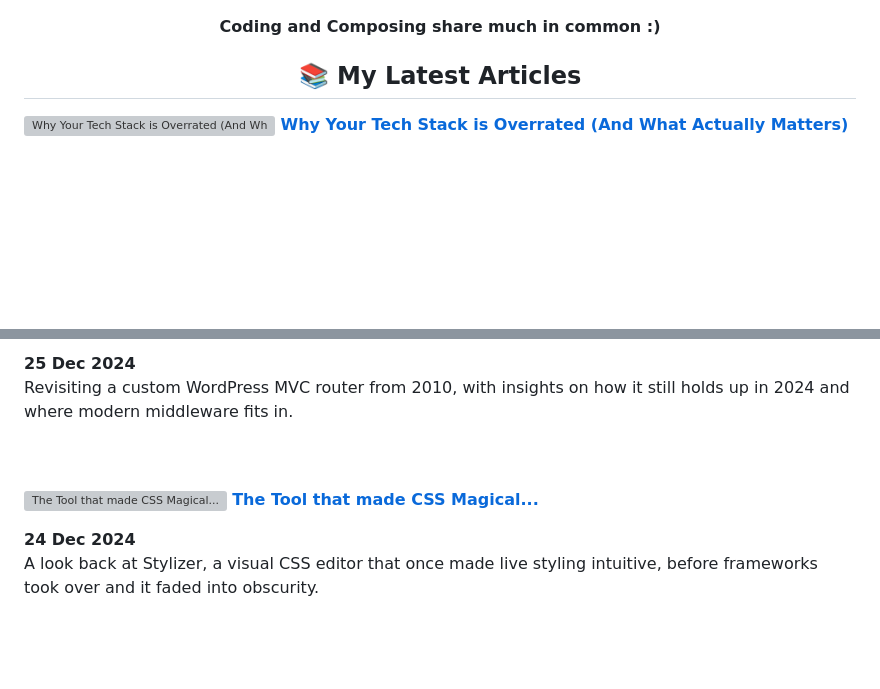
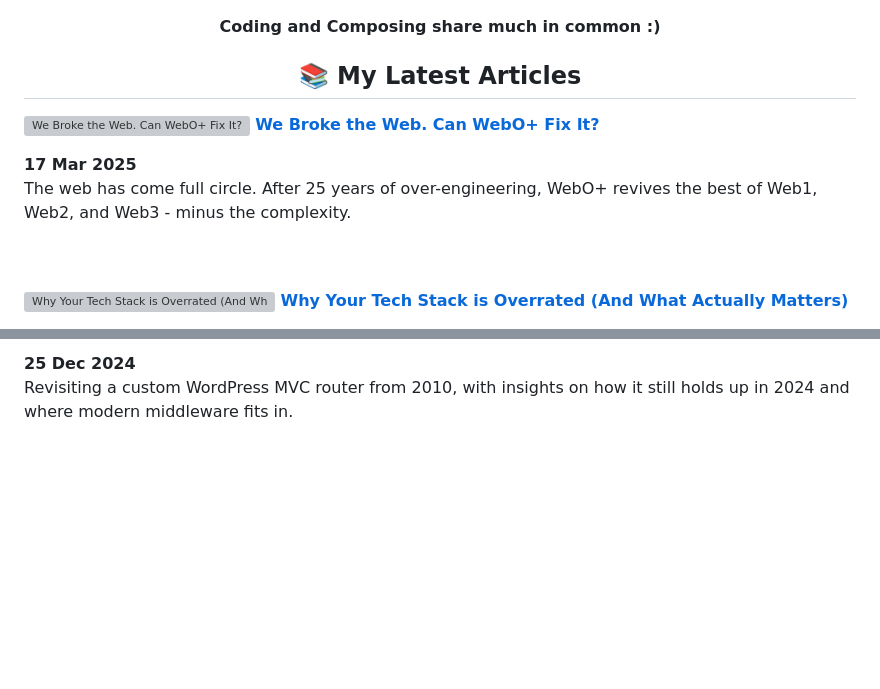
Before and after one commit to pipewrk/pipewrk, a Markdown page: README.md, 2 parts joined by grey strips. GitHub-like rendering; blank space fills up the shorter version; grey boxes are pictures that could not be loaded.

Commit message:
📝 Update README with new blog post

```diff
--- a/README.md
+++ b/README.md
@@ -41,6 +41,30 @@
 <!-- My Latest Articles -->
 <h2 align="center">📚 My Latest Articles</h2>
   <!-- ARTICLES:START -->
+  <p align="left">
+    <a
+      href="https://www.geekist.co/we-broke-the-web-can-webo-fix-it"
+      title="We Broke the Web. Can WebO+ Fix It?"
+    >
+      <img
+        src="https://cdn.hashnode.com/res/hashnode/image/upload/v1742261470579/72ba3739-cecf-4fe6-8c7e-3490420b3885.png"
+        alt="We Broke the Web. Can WebO+ Fix It?"
+        width="150px"
+        align="right"
+      />
+    </a>
+    <a
+      href="https://www.geekist.co/we-broke-the-web-can-webo-fix-it"
+      title="We Broke the Web. Can WebO+ Fix It?"
+    >
+      <strong>We Broke the Web. Can WebO+ Fix It?</strong>
+    </a>
+    <div><strong>17 Mar 2025</strong>
+    <br />
+    The web has come full circle. After 25 years of over-engineering, WebO+ revives the best of Web1, Web2, and Web3 - minus the complexity.
+  </p>
+  <br />
+  <br />
   <p align="left">
     <a
       href="https://www.geekist.co/your-tech-stack-doesnt-matter-as-much-as-you-think"
@@ -137,30 +161,6 @@
   </p>
   <br />
   <br />
-  <p align="left">
-    <a
-      href="https://www.geekist.co/the-tool-that-made-css-magical"
-      title="The Tool that made CSS Magical..."
-    >
-      <img
-        src="https://cdn.hashnode.com/res/hashnode/image/upload/v1735310366695/b4061265-51c6-446f-afb5-3b9687ffe79c.webp"
-        alt="The Tool that made CSS Magical..."
-        width="150px"
-        align="right"
-      />
-    </a>
-    <a
-      href="https://www.geekist.co/the-tool-that-made-css-magical"
-      title="The Tool that made CSS Magical..."
-    >
-      <strong>The Tool that made CSS Magical...</strong>
-    </a>
-    <div><strong>24 Dec 2024</strong>
-    <br />
-    A look back at Stylizer, a visual CSS editor that once made live styling intuitive, before frameworks took over and it faded into obscurity.
-  </p>
-  <br />
-  <br />
 
 <!-- ARTICLES:END -->
 
```
